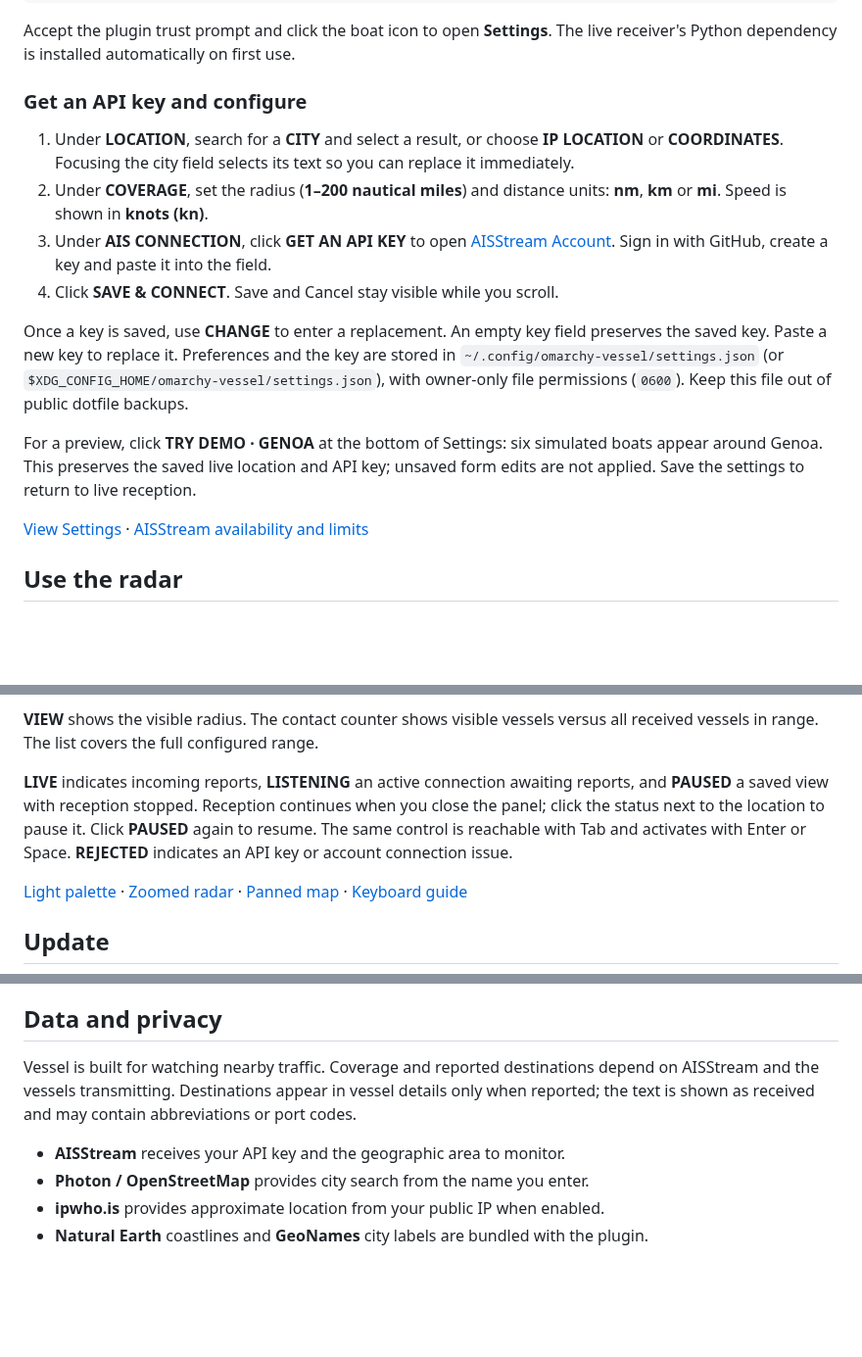
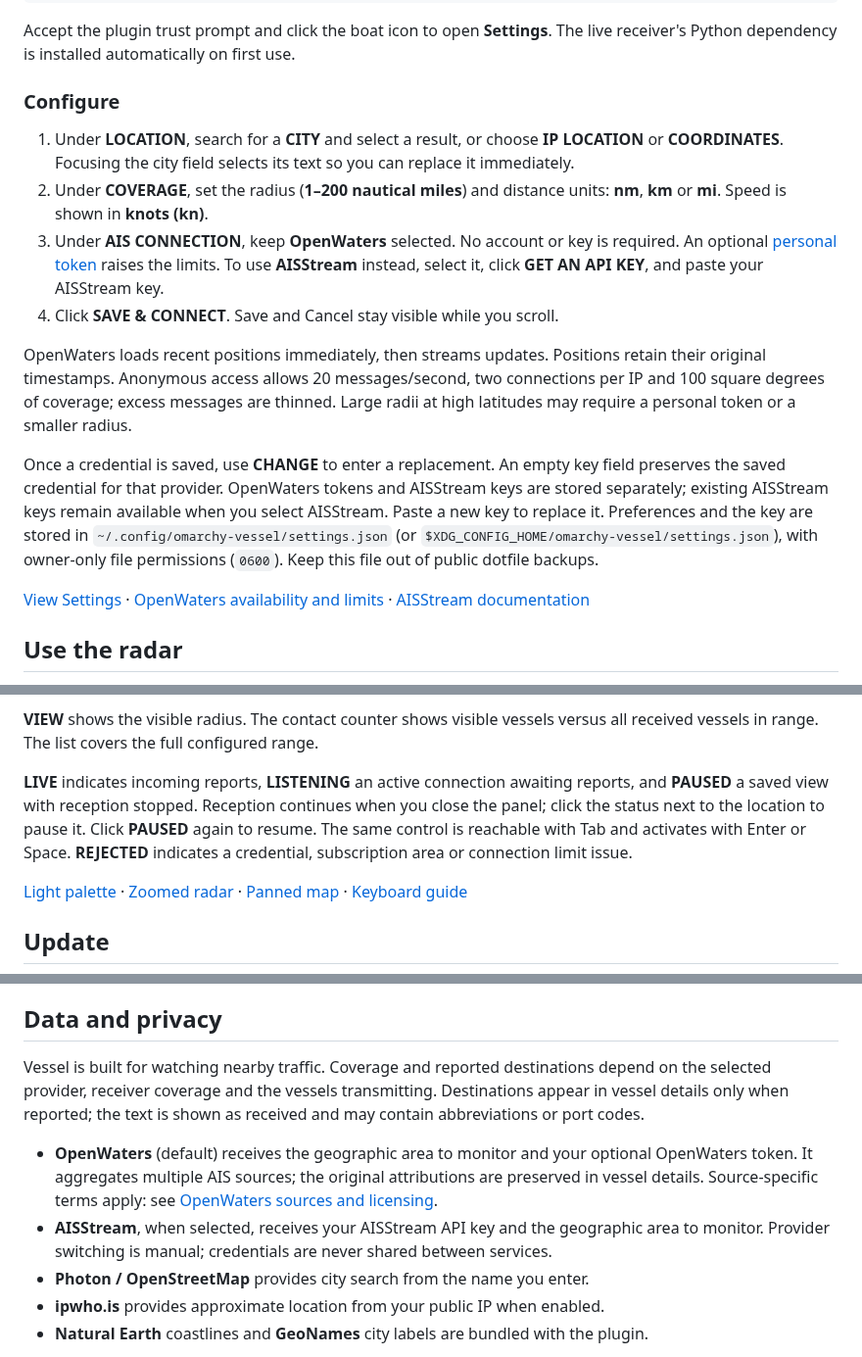
Before and after one commit to simoz/omarchy-vessel, a Markdown page: README.md, 3 parts joined by grey strips. Shown at 98% size. Rendered like a GitHub page; blank space fills up the shorter version.

Commit message:
Use OpenWaters AIS by default and hide demo from settings

```diff
--- a/README.md
+++ b/README.md
@@ -24,19 +24,19 @@ omarchy plugin add https://github.com/simoz/omarchy-vessel.git --enable
 
 Accept the plugin trust prompt and click the boat icon to open **Settings**. The live receiver's Python dependency is installed automatically on first use.
 
-### Get an API key and configure
+### Configure
 
 1. Under **LOCATION**, search for a **CITY** and select a result, or choose **IP LOCATION** or **COORDINATES**. Focusing the city field selects its text so you can replace it immediately.
 2. Under **COVERAGE**, set the radius (**1–200 nautical miles**) and distance units: **nm**, **km** or **mi**. Speed is shown in **knots (kn)**.
-3. Under **AIS CONNECTION**, click **GET AN API KEY** to open [AISStream Account](https://aisstream.io/account). Sign in with GitHub, create a key and paste it into the field.
+3. Under **AIS CONNECTION**, keep **OpenWaters** selected. No account or key is required. An optional [personal token](https://openwaters.io/ais/) raises the limits. To use **AISStream** instead, select it, click **GET AN API KEY**, and paste your AISStream key.
 4. Click **SAVE & CONNECT**. Save and Cancel stay visible while you scroll.
 
-Once a key is saved, use **CHANGE** to enter a replacement.
-An empty key field preserves the saved key. Paste a new key to replace it. Preferences and the key are stored in `~/.config/omarchy-vessel/settings.json` (or `$XDG_CONFIG_HOME/omarchy-vessel/settings.json`), with owner-only file permissions (`0600`). Keep this file out of public dotfile backups.
+OpenWaters loads recent positions immediately, then streams updates. Positions retain their original timestamps. Anonymous access allows 20 messages/second, two connections per IP and 100 square degrees of coverage; excess messages are thinned. Large radii at high latitudes may require a personal token or a smaller radius.
 
-For a preview, click **TRY DEMO · GENOA** at the bottom of Settings: six simulated boats appear around Genoa. This preserves the saved live location and API key; unsaved form edits are not applied. Save the settings to return to live reception.
+Once a credential is saved, use **CHANGE** to enter a replacement.
+An empty key field preserves the saved credential for that provider. OpenWaters tokens and AISStream keys are stored separately; existing AISStream keys remain available when you select AISStream. Paste a new key to replace it. Preferences and the key are stored in `~/.config/omarchy-vessel/settings.json` (or `$XDG_CONFIG_HOME/omarchy-vessel/settings.json`), with owner-only file permissions (`0600`). Keep this file out of public dotfile backups.
 
-[View Settings](docs/settings-preview.png) · [AISStream availability and limits](https://aisstream.io/documentation)
+[View Settings](docs/settings-preview.png) · [OpenWaters availability and limits](https://openwaters.io/ais/) · [AISStream documentation](https://aisstream.io/documentation)
 
 ## Use the radar
 
@@ -88,7 +88,7 @@ Triangles indicate vessel course; dots indicate an unknown course. The selected
 
 **VIEW** shows the visible radius. The contact counter shows visible vessels versus all received vessels in range. The list covers the full configured range.
 
-**LIVE** indicates incoming reports, **LISTENING** an active connection awaiting reports, and **PAUSED** a saved view with reception stopped. Reception continues when you close the panel; click the status next to the location to pause it. Click **PAUSED** again to resume. The same control is reachable with Tab and activates with Enter or Space. **REJECTED** indicates an API key or account connection issue.
+**LIVE** indicates incoming reports, **LISTENING** an active connection awaiting reports, and **PAUSED** a saved view with reception stopped. Reception continues when you close the panel; click the status next to the location to pause it. Click **PAUSED** again to resume. The same control is reachable with Tab and activates with Enter or Space. **REJECTED** indicates a credential, subscription area or connection limit issue.
 
 [Light palette](docs/demo-preview-light.png) · [Zoomed radar](docs/zoom-preview.png) · [Panned map](docs/pan-preview.png) · [Keyboard guide](docs/keyboard-preview.png)
 
@@ -111,9 +111,10 @@ you also want to delete Vessel's saved data.
 
 ## Data and privacy
 
-Vessel is built for watching nearby traffic. Coverage and reported destinations depend on AISStream and the vessels transmitting. Destinations appear in vessel details only when reported; the text is shown as received and may contain abbreviations or port codes.
+Vessel is built for watching nearby traffic. Coverage and reported destinations depend on the selected provider, receiver coverage and the vessels transmitting. Destinations appear in vessel details only when reported; the text is shown as received and may contain abbreviations or port codes.
 
-- **AISStream** receives your API key and the geographic area to monitor.
+- **OpenWaters** (default) receives the geographic area to monitor and your optional OpenWaters token. It aggregates multiple AIS sources; the original attributions are preserved in vessel details. Source-specific terms apply: see [OpenWaters sources and licensing](https://openwaters.io/ais/).
+- **AISStream**, when selected, receives your AISStream API key and the geographic area to monitor. Provider switching is manual; credentials are never shared between services.
 - **Photon / OpenStreetMap** provides city search from the name you enter.
 - **ipwho.is** provides approximate location from your public IP when enabled.
 - **Natural Earth** coastlines and **GeoNames** city labels are bundled with the plugin.
```
Also changed, not shown: docs/development.md (+6 -2 lines), docs/settings-preview.png, 12 other files.
